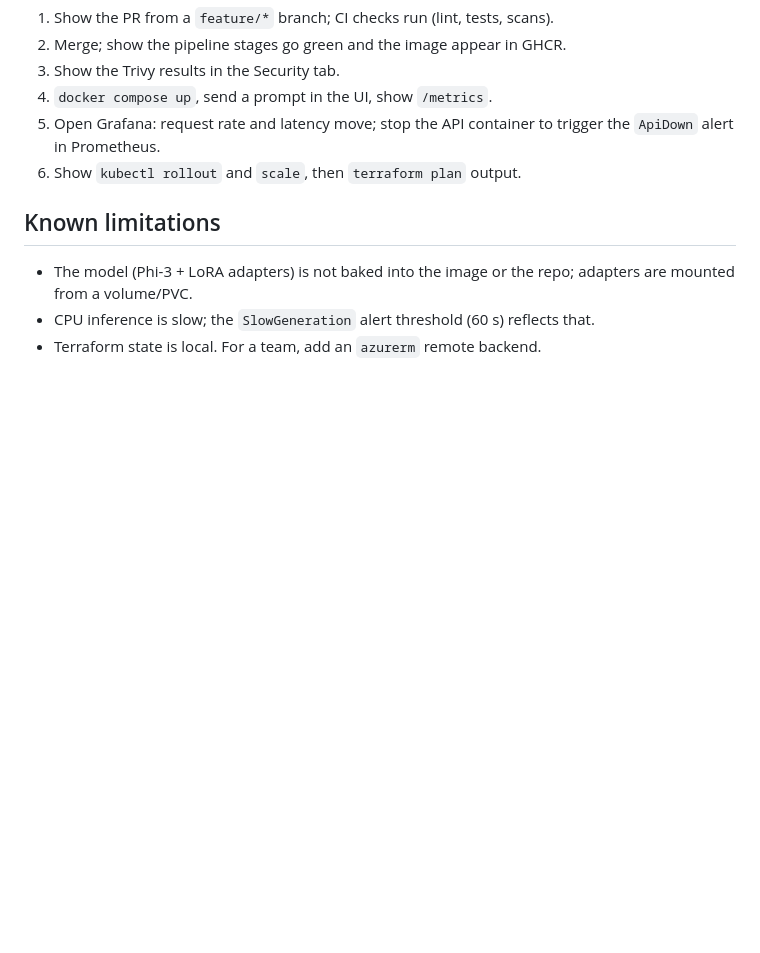
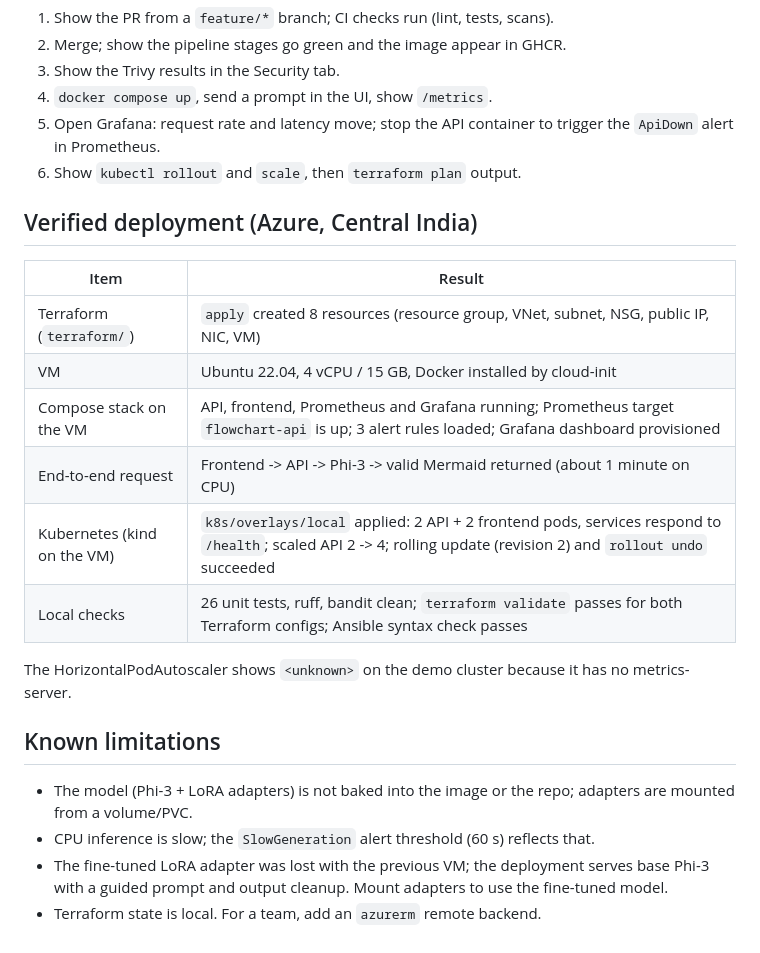
Before and after one commit to Joelrtharakan/flowchartgenerator, a Markdown page: docs/DEVOPS.md, the part around the change. Drawn GitHub-style; blank space fills up the shorter version.

Commit message:
Document verified Azure and Kubernetes deployment
Co-Authored-By: Claude Sonnet 5.5 <noreply@anthropic.com>

```diff
--- a/docs/DEVOPS.md
+++ b/docs/DEVOPS.md
@@ -115,8 +115,22 @@ Images are pushed to `ghcr.io/<owner>/flowchart-api` and `flowchart-frontend`; s
 5. Open Grafana: request rate and latency move; stop the API container to trigger the `ApiDown` alert in Prometheus.
 6. Show `kubectl rollout` and `scale`, then `terraform plan` output.
 
+## Verified deployment (Azure, Central India)
+
+| Item | Result |
+|---|---|
+| Terraform (`terraform/`) | `apply` created 8 resources (resource group, VNet, subnet, NSG, public IP, NIC, VM) |
+| VM | Ubuntu 22.04, 4 vCPU / 15 GB, Docker installed by cloud-init |
+| Compose stack on the VM | API, frontend, Prometheus and Grafana running; Prometheus target `flowchart-api` is up; 3 alert rules loaded; Grafana dashboard provisioned |
+| End-to-end request | Frontend -> API -> Phi-3 -> valid Mermaid returned (about 1 minute on CPU) |
+| Kubernetes (kind on the VM) | `k8s/overlays/local` applied: 2 API + 2 frontend pods, services respond to `/health`; scaled API 2 -> 4; rolling update (revision 2) and `rollout undo` succeeded |
+| Local checks | 26 unit tests, ruff, bandit clean; `terraform validate` passes for both Terraform configs; Ansible syntax check passes |
+
+The HorizontalPodAutoscaler shows `<unknown>` on the demo cluster because it has no metrics-server.
+
 ## Known limitations
 
 - The model (Phi-3 + LoRA adapters) is not baked into the image or the repo; adapters are mounted from a volume/PVC.
 - CPU inference is slow; the `SlowGeneration` alert threshold (60 s) reflects that.
+- The fine-tuned LoRA adapter was lost with the previous VM; the deployment serves base Phi-3 with a guided prompt and output cleanup. Mount adapters to use the fine-tuned model.
 - Terraform state is local. For a team, add an `azurerm` remote backend.
```
